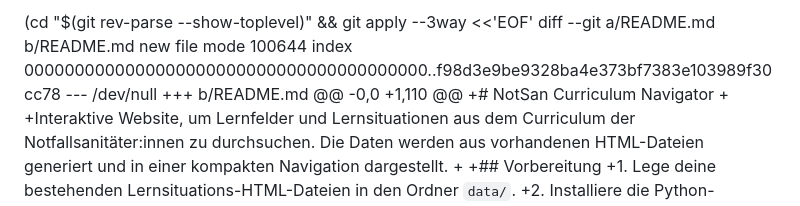
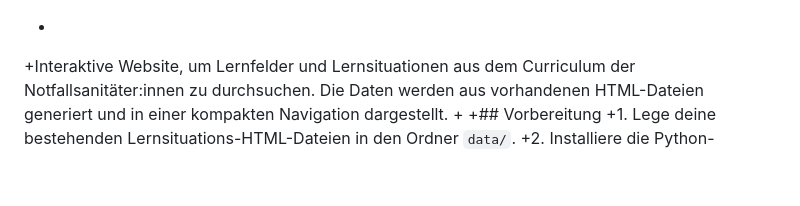
Before and after one commit to benschameng/NotSanCurriculum, a Markdown page: README.md, the part around the change. GitHub-like rendering; blank space fills up the shorter version.

```diff
--- a/README.md
+++ b/README.md
@@ -1,11 +1,3 @@
- (cd "$(git rev-parse --show-toplevel)" && git apply --3way <<'EOF'
-diff --git a/README.md b/README.md
-new file mode 100644
-index 0000000000000000000000000000000000000000..f98d3e9be9328ba4e373bf7383e103989f30cc78
---- /dev/null
-+++ b/README.md
-@@ -0,0 +1,110 @@
-+# NotSan Curriculum Navigator
 +
 +Interaktive Website, um Lernfelder und Lernsituationen aus dem Curriculum der Notfallsanitäter:innen zu durchsuchen. Die Daten werden aus vorhandenen HTML-Dateien generiert und in einer kompakten Navigation dargestellt.
 +
```
